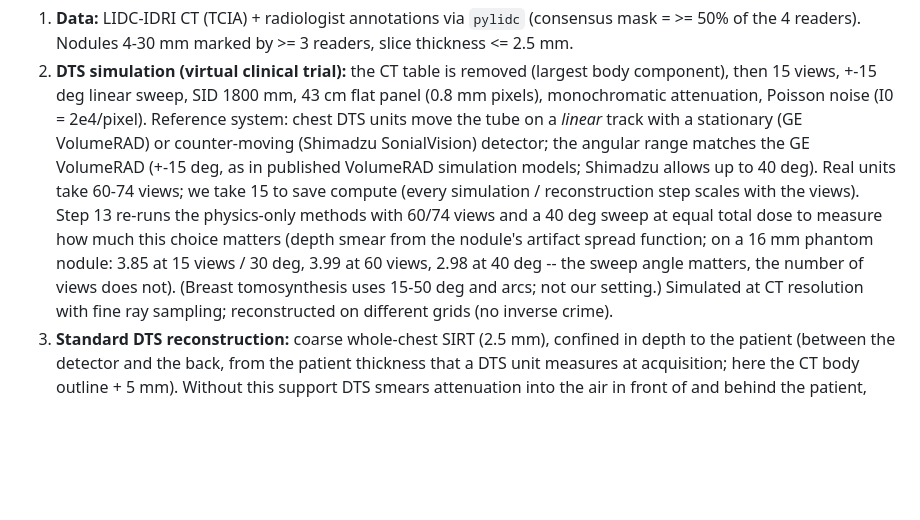
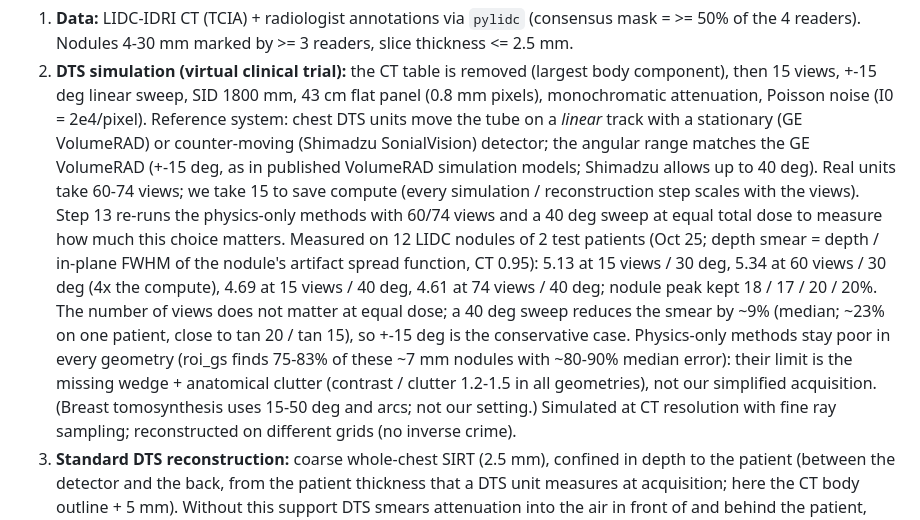
Before and after one commit to tcsquanta/medlift3d, a Markdown page: docs/PROPOSAL.md, the part around the change. Drawn GitHub-style; blank space fills up the shorter version.

Commit message:
PROPOSAL: step 13 geometry-sensitivity result on real LIDC test patients
Co-Authored-By: Claude Opus 5.5 <noreply@anthropic.com>
Claude-Session: https://claude.ai/code/session_01HBr9Z21HqQzxE1eaHUCYUM

```diff
--- a/docs/PROPOSAL.md
+++ b/docs/PROPOSAL.md
@@ -51,9 +51,14 @@ Any of these can come out false. The report must state whichever results we actu
    (+-15 deg, as in published VolumeRAD simulation models; Shimadzu allows up to 40 deg). Real units take
    60-74 views; we take 15 to save compute (every simulation / reconstruction step scales with the views).
    Step 13 re-runs the physics-only methods with 60/74 views and a 40 deg sweep at equal total dose to
-   measure how much this choice matters (depth smear from the nodule's artifact spread function; on a
-   16 mm phantom nodule: 3.85 at 15 views / 30 deg, 3.99 at 60 views, 2.98 at 40 deg -- the sweep angle
-   matters, the number of views does not). (Breast tomosynthesis uses 15-50 deg and arcs; not our setting.)
+   measure how much this choice matters. Measured on 12 LIDC nodules of 2 test patients (Oct 25; depth
+   smear = depth / in-plane FWHM of the nodule's artifact spread function, CT 0.95): 5.13 at 15 views /
+   30 deg, 5.34 at 60 views / 30 deg (4x the compute), 4.69 at 15 views / 40 deg, 4.61 at 74 views / 40 deg;
+   nodule peak kept 18 / 17 / 20 / 20%. The number of views does not matter at equal dose; a 40 deg sweep
+   reduces the smear by ~9% (median; ~23% on one patient, close to tan 20 / tan 15), so +-15 deg is the
+   conservative case. Physics-only methods stay poor in every geometry (roi_gs finds 75-83% of these
+   ~7 mm nodules with ~80-90% median error): their limit is the missing wedge + anatomical clutter
+   (contrast / clutter 1.2-1.5 in all geometries), not our simplified acquisition. (Breast tomosynthesis uses 15-50 deg and arcs; not our setting.)
    Simulated at CT resolution with fine ray sampling; reconstructed on different grids (no inverse crime).
 3. **Standard DTS reconstruction:** coarse whole-chest SIRT (2.5 mm), confined in depth to the patient
    (between the detector and the back, from the patient thickness that a DTS unit measures at acquisition;
```
